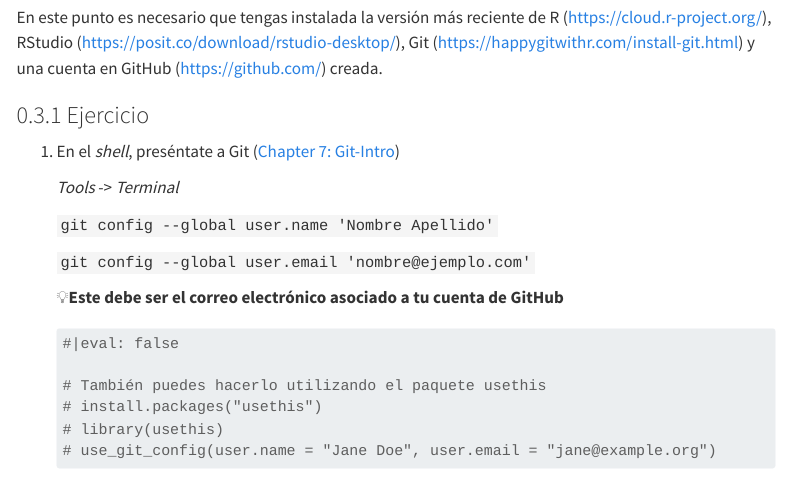
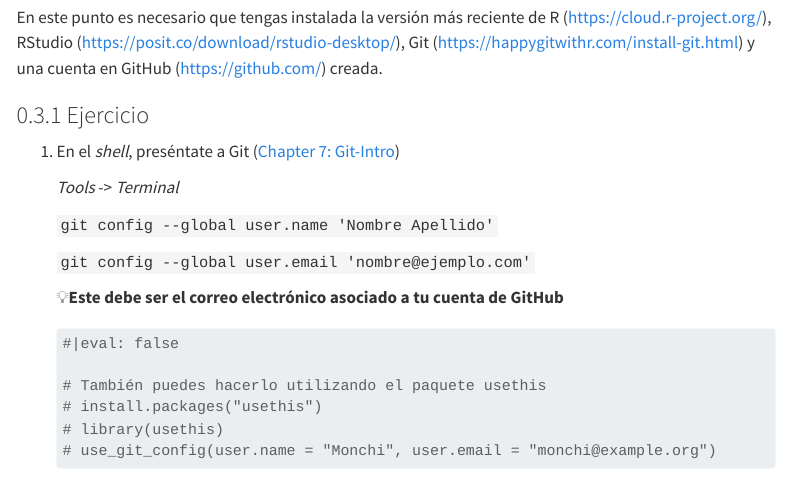
Before and after one commit to DatSciR/ciencia_datos, a Quarto document (EHU_2024/dia_5_colaboracion.qmd): the page in a window 1100 px wide, from 2390 px down. Rendered offline with R 4.5, knitr and Pandoc in place of Quarto, with nearby package versions; folded parts are opened; menus at the side of the page are left out.

Commit message:
monchi en el correo

````diff
--- a/EHU_2024/dia_5_colaboracion.qmd
+++ b/EHU_2024/dia_5_colaboracion.qmd
@@ -86,7 +86,7 @@ En este punto es necesario que tengas instalada la versión más reciente de R (
     # También puedes hacerlo utilizando el paquete usethis
     # install.packages("usethis")
     # library(usethis)
-    # use_git_config(user.name = "Jane Doe", user.email = "jane@example.org")
+    # use_git_config(user.name = "Monchi", user.email = "monchi@example.org")
     ```
 
 ![Terminal](images/terminal.png)\
````
Also changed, not shown: EHU_2024/dia_5_colaboracion.qmd (8 more changed lines).
